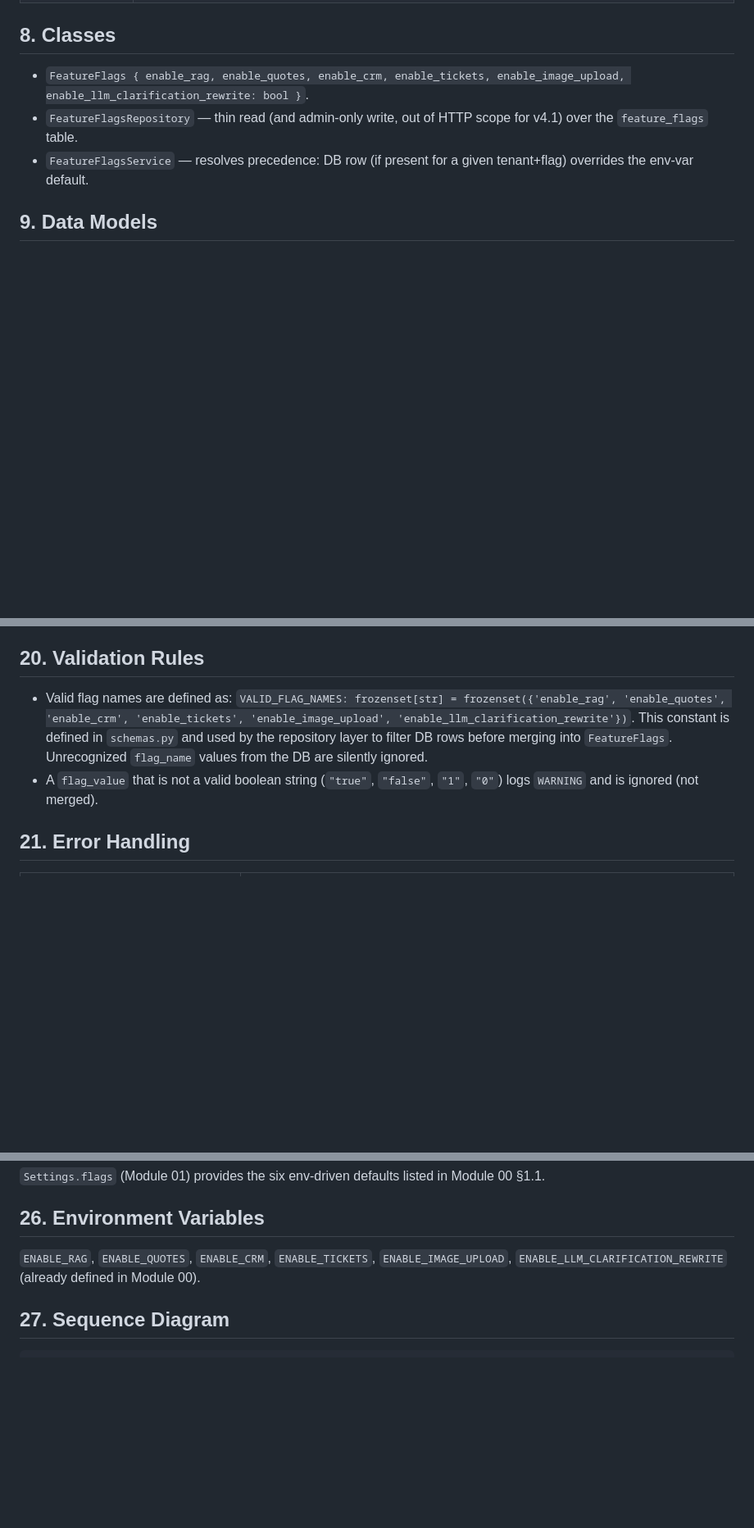
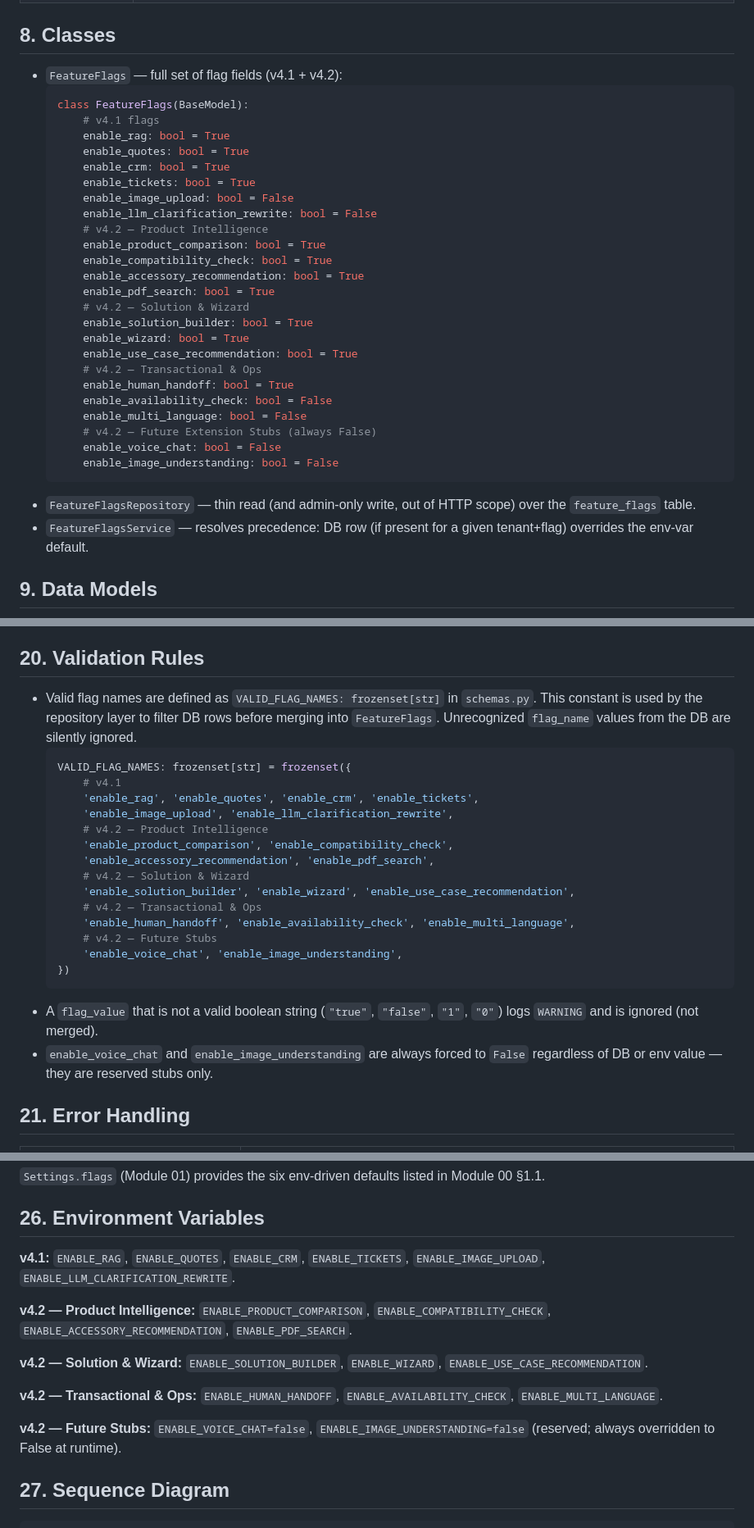
Before and after one commit to aibasit/makkays_chatbot, a Markdown page: 09-feature-flags.md, 3 parts joined by grey strips. Shown at 82% size. Rendered like a GitHub page; blank space fills up the shorter version.

Commit message:
added 4 more features in the plan

````diff
--- a/09-feature-flags.md
+++ b/09-feature-flags.md
@@ -45,8 +45,34 @@ tests/
 | `service.py` | `FeatureFlagsService.resolve(tenant_id) -> FeatureFlags` — merges env defaults with DB overrides |
 
 ## 8. Classes
-- `FeatureFlags { enable_rag, enable_quotes, enable_crm, enable_tickets, enable_image_upload, enable_llm_clarification_rewrite: bool }`.
-- `FeatureFlagsRepository` — thin read (and admin-only write, out of HTTP scope for v4.1) over the `feature_flags` table.
+- `FeatureFlags` — full set of flag fields (v4.1 + v4.2):
+  ```python
+  class FeatureFlags(BaseModel):
+      # v4.1 flags
+      enable_rag: bool = True
+      enable_quotes: bool = True
+      enable_crm: bool = True
+      enable_tickets: bool = True
+      enable_image_upload: bool = False
+      enable_llm_clarification_rewrite: bool = False
+      # v4.2 — Product Intelligence
+      enable_product_comparison: bool = True
+      enable_compatibility_check: bool = True
+      enable_accessory_recommendation: bool = True
+      enable_pdf_search: bool = True
+      # v4.2 — Solution & Wizard
+      enable_solution_builder: bool = True
+      enable_wizard: bool = True
+      enable_use_case_recommendation: bool = True
+      # v4.2 — Transactional & Ops
+      enable_human_handoff: bool = True
+      enable_availability_check: bool = False
+      enable_multi_language: bool = False
+      # v4.2 — Future Extension Stubs (always False)
+      enable_voice_chat: bool = False
+      enable_image_understanding: bool = False
+  ```
+- `FeatureFlagsRepository` — thin read (and admin-only write, out of HTTP scope) over the `feature_flags` table.
 - `FeatureFlagsService` — resolves precedence: DB row (if present for a given tenant+flag) overrides the env-var default.
 
 ## 9. Data Models
@@ -99,8 +125,25 @@ N/A (internal `FeatureFlags` object only).
 - Env defaults exist so the system works correctly with **zero rows** in `feature_flags` — the DB table is purely an override mechanism, never a required source of truth.
 
 ## 20. Validation Rules
-- Valid flag names are defined as: `VALID_FLAG_NAMES: frozenset[str] = frozenset({'enable_rag', 'enable_quotes', 'enable_crm', 'enable_tickets', 'enable_image_upload', 'enable_llm_clarification_rewrite'})`. This constant is defined in `schemas.py` and used by the repository layer to filter DB rows before merging into `FeatureFlags`. Unrecognized `flag_name` values from the DB are silently ignored.
+- Valid flag names are defined as `VALID_FLAG_NAMES: frozenset[str]` in `schemas.py`. This constant is used by the repository layer to filter DB rows before merging into `FeatureFlags`. Unrecognized `flag_name` values from the DB are silently ignored.
+  ```python
+  VALID_FLAG_NAMES: frozenset[str] = frozenset({
+      # v4.1
+      'enable_rag', 'enable_quotes', 'enable_crm', 'enable_tickets',
+      'enable_image_upload', 'enable_llm_clarification_rewrite',
+      # v4.2 — Product Intelligence
+      'enable_product_comparison', 'enable_compatibility_check',
+      'enable_accessory_recommendation', 'enable_pdf_search',
+      # v4.2 — Solution & Wizard
+      'enable_solution_builder', 'enable_wizard', 'enable_use_case_recommendation',
+      # v4.2 — Transactional & Ops
+      'enable_human_handoff', 'enable_availability_check', 'enable_multi_language',
+      # v4.2 — Future Stubs
+      'enable_voice_chat', 'enable_image_understanding',
+  })
+  ```
 - A `flag_value` that is not a valid boolean string (`"true"`, `"false"`, `"1"`, `"0"`) logs `WARNING` and is ignored (not merged).
+- `enable_voice_chat` and `enable_image_understanding` are always forced to `False` regardless of DB or env value — they are reserved stubs only.
 
 ## 21. Error Handling
 | Error | Handling |
@@ -126,7 +169,15 @@ N/A (internal `FeatureFlags` object only).
 `Settings.flags` (Module 01) provides the six env-driven defaults listed in Module 00 §1.1.
 
 ## 26. Environment Variables
-`ENABLE_RAG`, `ENABLE_QUOTES`, `ENABLE_CRM`, `ENABLE_TICKETS`, `ENABLE_IMAGE_UPLOAD`, `ENABLE_LLM_CLARIFICATION_REWRITE` (already defined in Module 00).
+**v4.1:** `ENABLE_RAG`, `ENABLE_QUOTES`, `ENABLE_CRM`, `ENABLE_TICKETS`, `ENABLE_IMAGE_UPLOAD`, `ENABLE_LLM_CLARIFICATION_REWRITE`.
+
+**v4.2 — Product Intelligence:** `ENABLE_PRODUCT_COMPARISON`, `ENABLE_COMPATIBILITY_CHECK`, `ENABLE_ACCESSORY_RECOMMENDATION`, `ENABLE_PDF_SEARCH`.
+
+**v4.2 — Solution & Wizard:** `ENABLE_SOLUTION_BUILDER`, `ENABLE_WIZARD`, `ENABLE_USE_CASE_RECOMMENDATION`.
+
+**v4.2 — Transactional & Ops:** `ENABLE_HUMAN_HANDOFF`, `ENABLE_AVAILABILITY_CHECK`, `ENABLE_MULTI_LANGUAGE`.
+
+**v4.2 — Future Stubs:** `ENABLE_VOICE_CHAT=false`, `ENABLE_IMAGE_UNDERSTANDING=false` (reserved; always overridden to False at runtime).
 
 ## 27. Sequence Diagram
 ```
````
Also changed, not shown: other parts of 09-feature-flags.md (+2 -1 lines), 00-README-and-credentials.md (+6 -1 lines).
